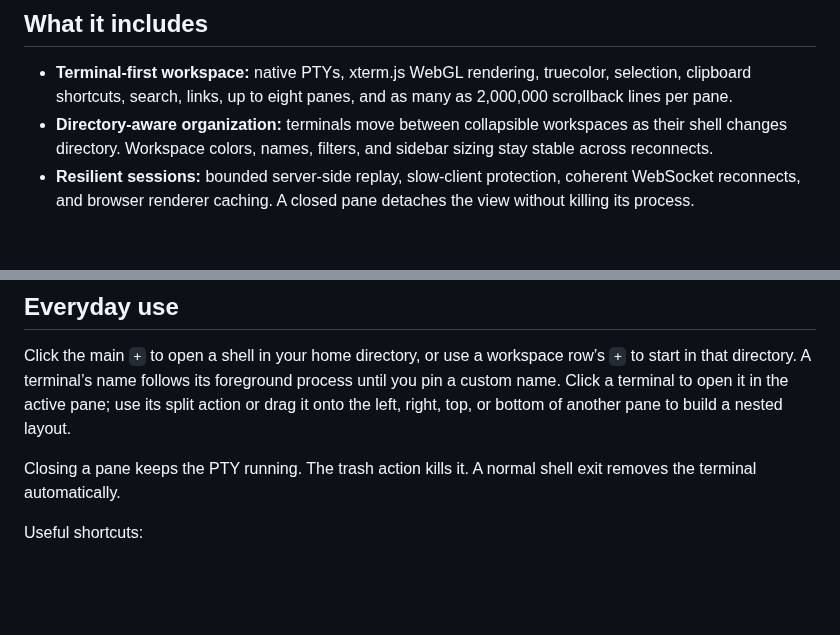
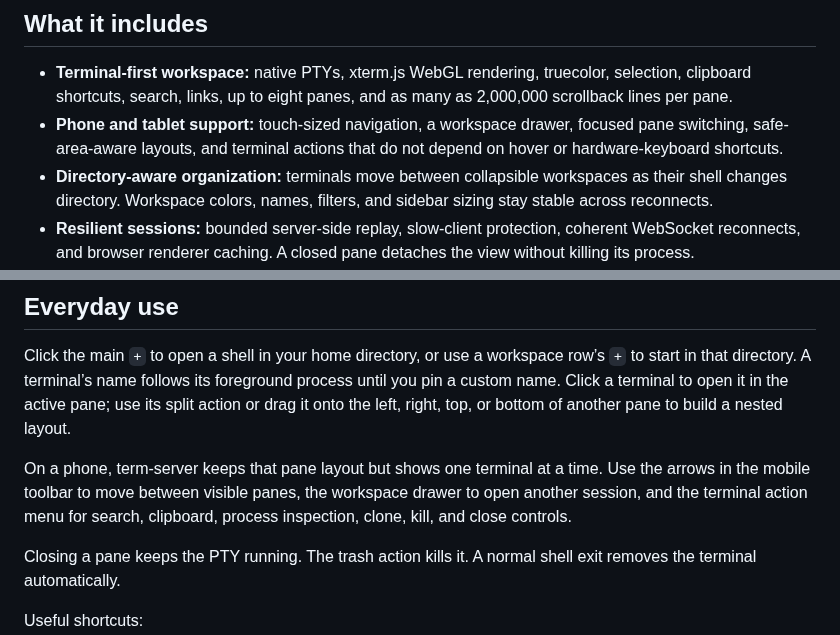
Before and after one commit to Agusx1211/term-server, a Markdown page: README.md, 2 parts joined by grey strips. GitHub-like rendering; blank space fills up the shorter version.

Commit message:
Add full mobile workspace support

```diff
--- a/README.md
+++ b/README.md
@@ -40,6 +40,7 @@ On first boot, open `https://127.0.0.1:8090`. term-server prints a random passwo
 ## What it includes
 
 - **Terminal-first workspace:** native PTYs, xterm.js WebGL rendering, truecolor, selection, clipboard shortcuts, search, links, up to eight panes, and as many as 2,000,000 scrollback lines per pane.
+- **Phone and tablet support:** touch-sized navigation, a workspace drawer, focused pane switching, safe-area-aware layouts, and terminal actions that do not depend on hover or hardware-keyboard shortcuts.
 - **Directory-aware organization:** terminals move between collapsible workspaces as their shell changes directory. Workspace colors, names, filters, and sidebar sizing stay stable across reconnects.
 - **Resilient sessions:** bounded server-side replay, slow-client protection, coherent WebSocket reconnects, and browser renderer caching. A closed pane detaches the view without killing its process.
 - **Files when needed:** searchable explorer, local image previews, and a lazy-loaded CodeMirror editor with syntax highlighting, atomic saves, and stale-file conflict detection.
@@ -66,6 +67,8 @@ The unframed workspace capture used for the hero is also available at [docs/scre
 ## Everyday use
 
 Click the main `+` to open a shell in your home directory, or use a workspace row’s `+` to start in that directory. A terminal’s name follows its foreground process until you pin a custom name. Click a terminal to open it in the active pane; use its split action or drag it onto the left, right, top, or bottom of another pane to build a nested layout.
+
+On a phone, term-server keeps that pane layout but shows one terminal at a time. Use the arrows in the mobile toolbar to move between visible panes, the workspace drawer to open another session, and the terminal action menu for search, clipboard, process inspection, clone, kill, and close controls.
 
 Closing a pane keeps the PTY running. The trash action kills it. A normal shell exit removes the terminal automatically.
 
```
Also changed, not shown: docs/screenshots/mobile-actions.png (added), docs/screenshots/mobile-editor.png (added), docs/screenshots/mobile-navigation.png (added), docs/screenshots/mobile-terminal.png (added), 7 other files.
